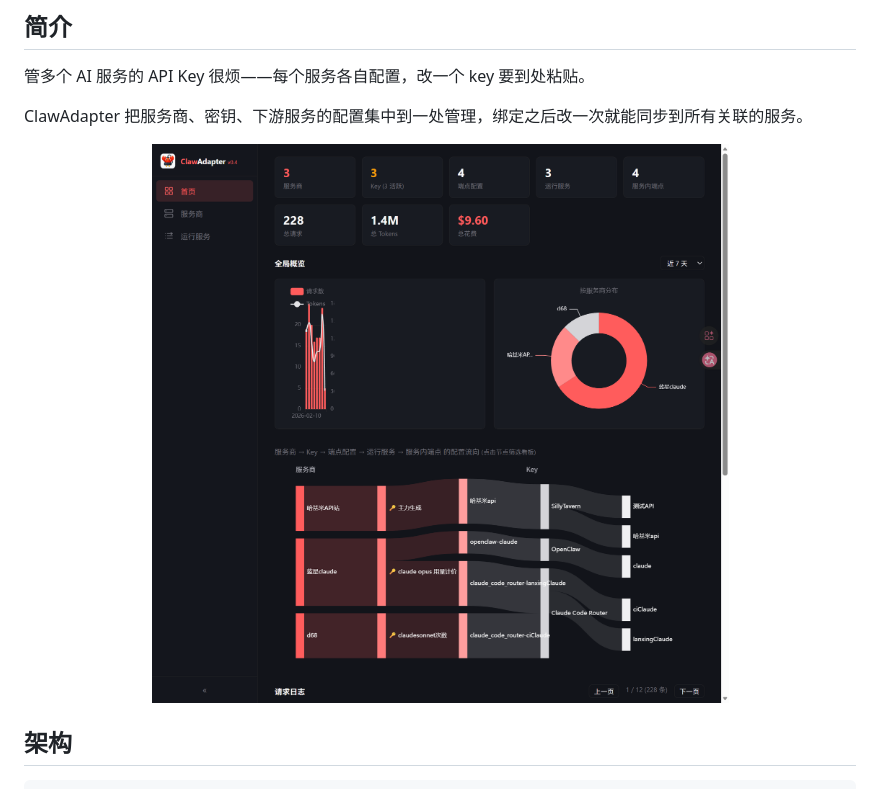
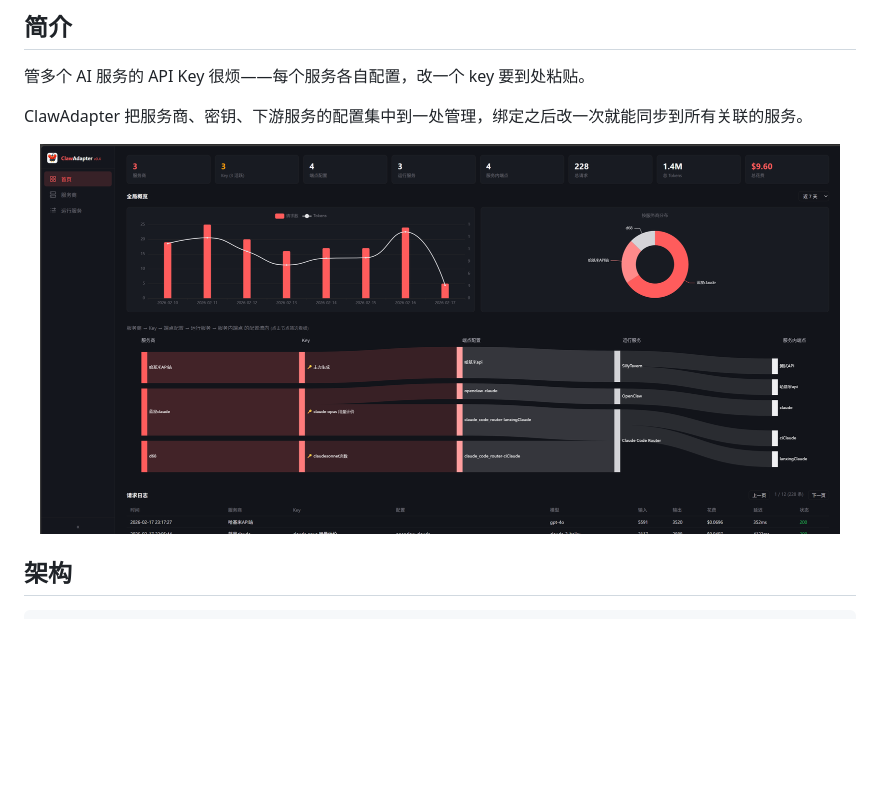
Before and after one commit to SAGO68plus/claw-adapter, a Markdown page: README.md, the part around the change. GitHub-like rendering; pictures changed too: imgFrontPage.png (added), screenshot.png (deleted); blank space fills up the shorter version.

Commit message:
docs: use proper front page screenshot

```diff
--- a/README.md
+++ b/README.md
@@ -24,7 +24,7 @@
 ClawAdapter 把服务商、密钥、下游服务的配置集中到一处管理，绑定之后改一次就能同步到所有关联的服务。
 
 <p align="center">
-  <img src="screenshot.png" width="800" alt="ClawAdapter 界面">
+  <img src="imgFrontPage.png" width="800" alt="ClawAdapter 界面">
 </p>
 
 ## 架构
```
